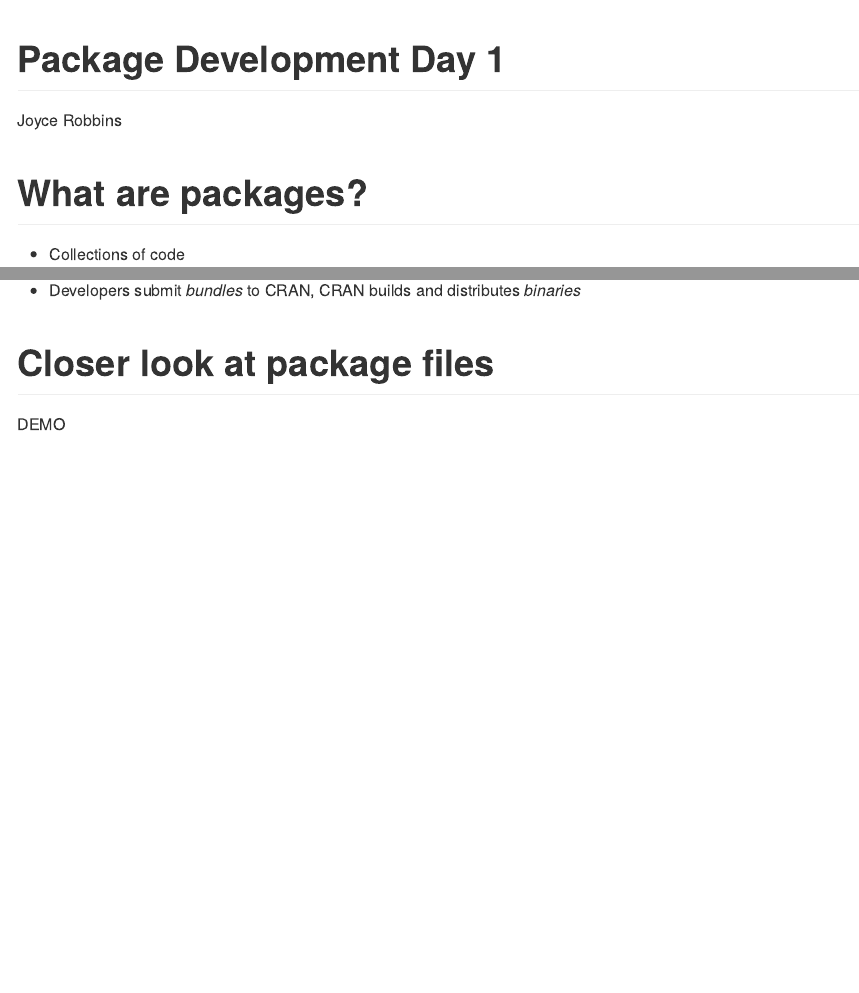
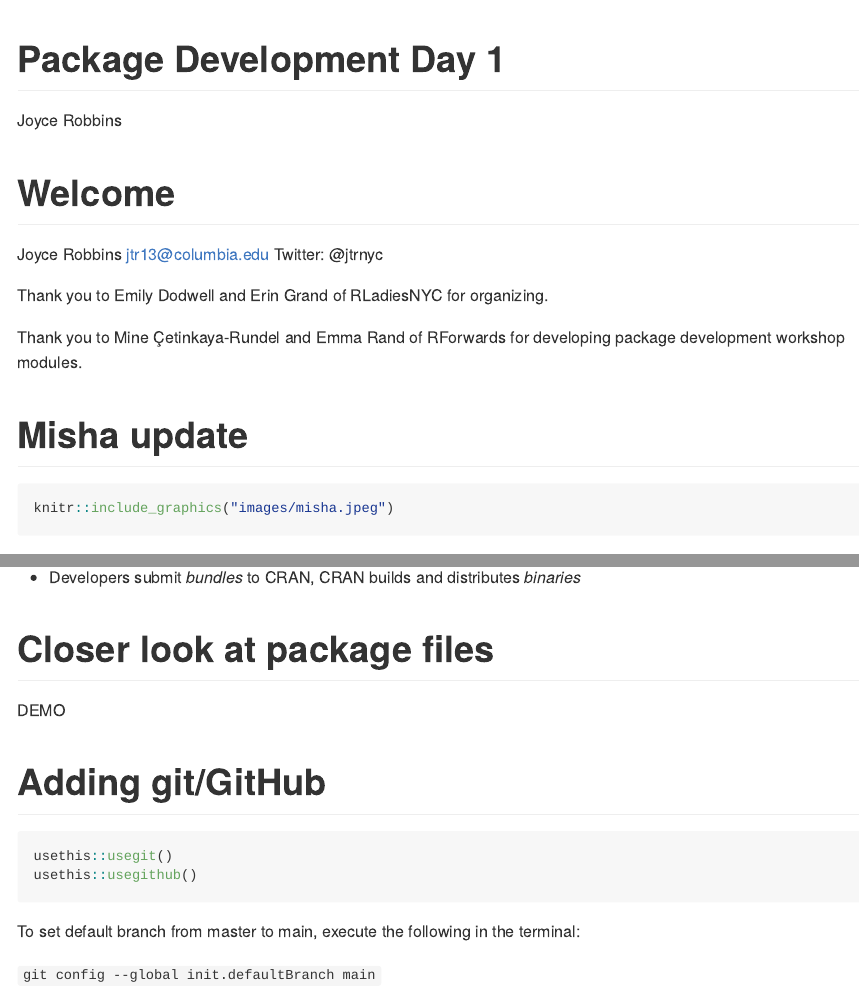
Before and after one commit to jtr13/pkgdev, an R Markdown document (Day1.Rmd): the page in a window 1100 px wide, from its top, and a second part further down, joined at a grey line. Rendered offline with R 4.5, knitr and Pandoc, with nearby package versions.

Commit message:
minor updates

````diff
--- a/Day1.Rmd
+++ b/Day1.Rmd
@@ -6,6 +6,24 @@ output: github_document
 
 ```{r setup, include=FALSE, cache=FALSE}
 knitr::opts_chunk$set(fig.align='center', echo = TRUE, eval=FALSE)
+```
+
+# Welcome
+
+Joyce Robbins [jtr13\@columbia.edu](mailto:jtr13@columbia.edu) Twitter: \@jtrnyc
+
+Thank you to Emily Dodwell and Erin Grand of RLadiesNYC for organizing.
+
+Thank you to Mine Çetinkaya-Rundel and Emma Rand of RForwards for developing package development workshop modules.
+
+```{r, echo=FALSE}
+knitr::include_graphics("images/ty.jpg")
+```
+
+# Misha update
+
+```{r, fig.width=5}
+knitr::include_graphics("images/misha.jpeg")
 ```
 
 # What are packages?
@@ -134,6 +147,17 @@ Key points:
 
-* Developers submit *bundles* to CRAN, CRAN builds and distributes *binaries*
+-   Developers submit *bundles* to CRAN, CRAN builds and distributes *binaries*
 
 # Closer look at package files
 
 DEMO
+
+# Adding git/GitHub
+
+```{r}
+usethis::usegit()
+usethis::usegithub()
+```
+
+To set default branch from master to main, execute the following in the terminal:
+
+`git config --global init.defaultBranch main`
````
Also changed, not shown: Day1_lab.Rmd (+7 -2 lines), Day1_lab.md, Day1_lab.pdf, images/ty.jpg (added), Day1.Rmd (25 more changed lines), 1 other file.
